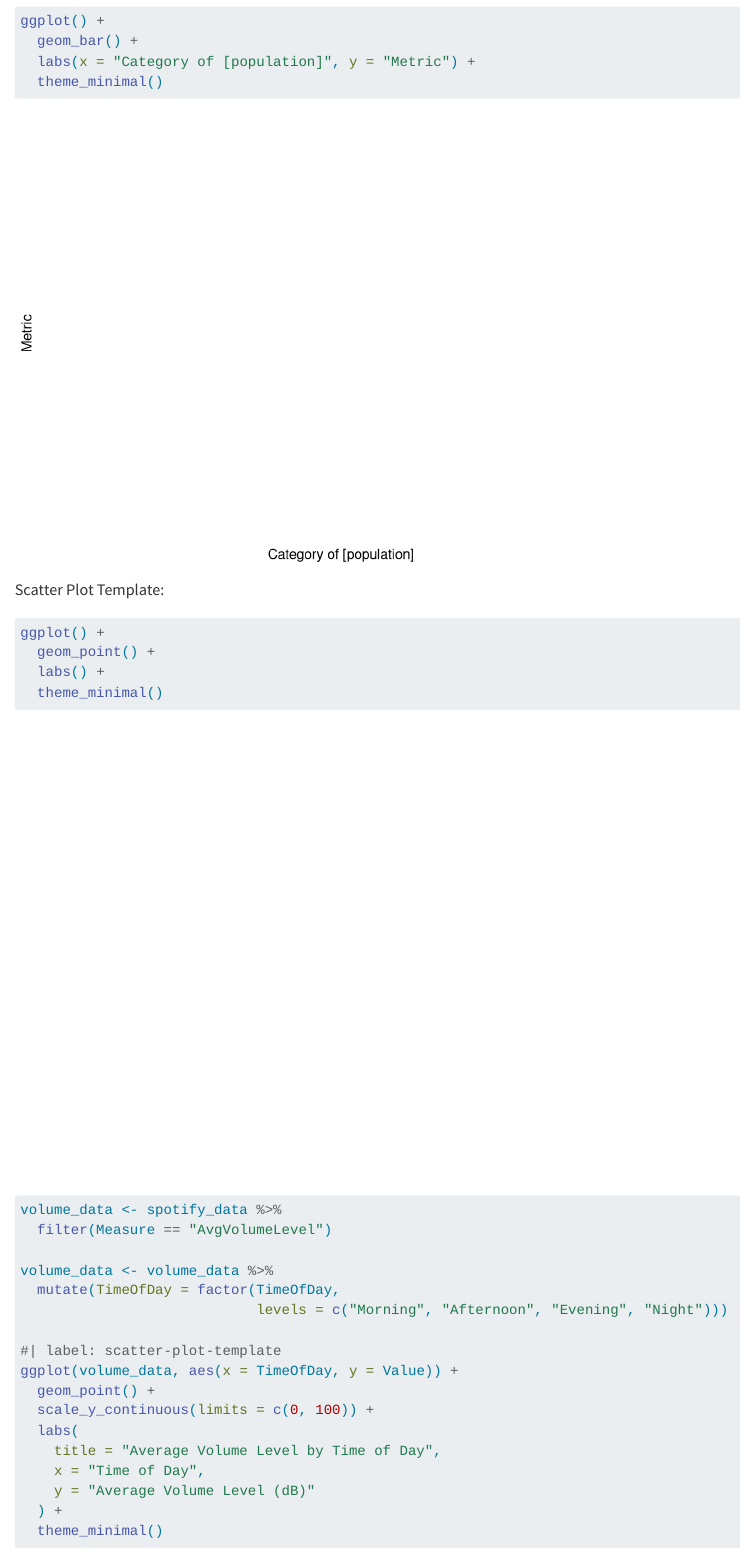
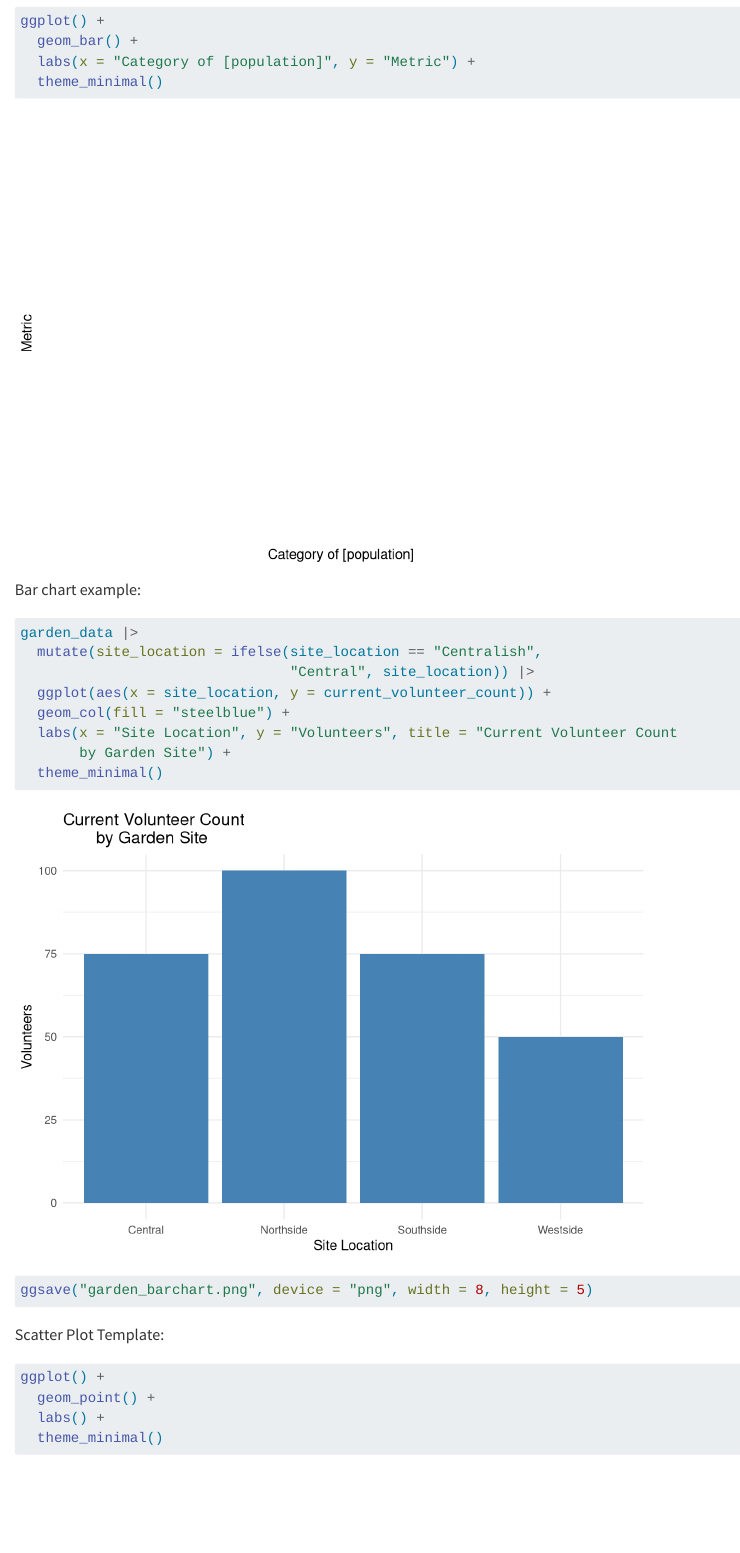
Before and after one commit to yin-kelly/bass-connections, a Quarto document (project-r-code.qmd): the page in a window 1100 px wide, from 4580 px down. Rendered offline with R 4.5, knitr and Pandoc in place of Quarto, with nearby package versions.

Commit message:
put my example bar chart code in

````diff
--- a/project-r-code.qmd
+++ b/project-r-code.qmd
@@ -37,6 +37,23 @@ ggplot() +
   labs(x = "Category of [population]", y = "Metric") +
   theme_minimal()
 ```
+Bar chart example:
+
+```{r}
+#| label: garden-bar-chart
+
+garden_data |>
+  mutate(site_location = ifelse(site_location == "Centralish",
+                                "Central", site_location)) |>
+  ggplot(aes(x = site_location, y = current_volunteer_count)) +
+  geom_col(fill = "steelblue") +
+  labs(x = "Site Location", y = "Volunteers", title = "Current Volunteer Count
+       by Garden Site") +
+  theme_minimal()
+
+ggsave("garden_barchart.png", device = "png", width = 8, height = 5)
+```
+
 
 Scatter Plot Template:
 ```{r}
````
Also changed, not shown: project-r-code.qmd (1 more changed lines).
